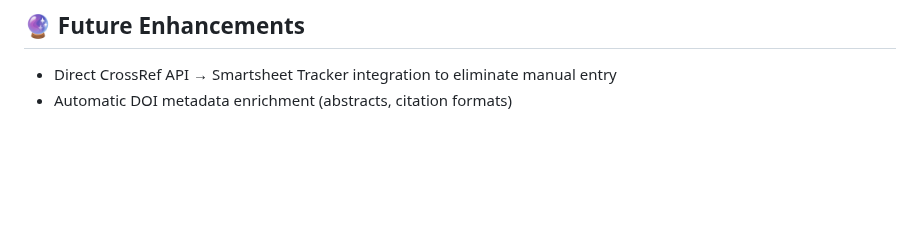
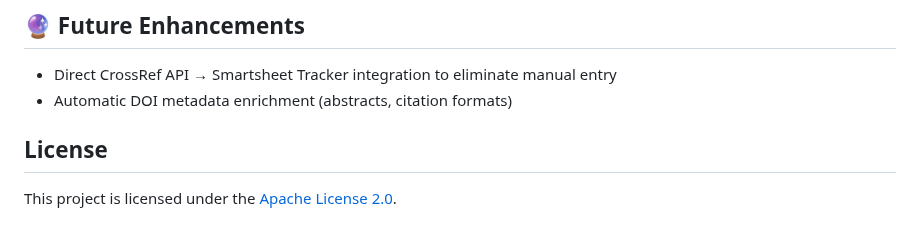
Before and after one commit to PART-WPO/reach-dashboard, a Markdown page: README.md, the part around the change. Drawn GitHub-style; blank space fills up the shorter version.

```diff
--- a/README.md
+++ b/README.md
@@ -136,3 +136,6 @@ The Google Apps Script processes the data by:
 
 - Direct CrossRef API → Smartsheet Tracker integration to eliminate manual entry
 - Automatic DOI metadata enrichment (abstracts, citation formats)
+
+## License
+This project is licensed under the [Apache License 2.0](./LICENSE).
```
